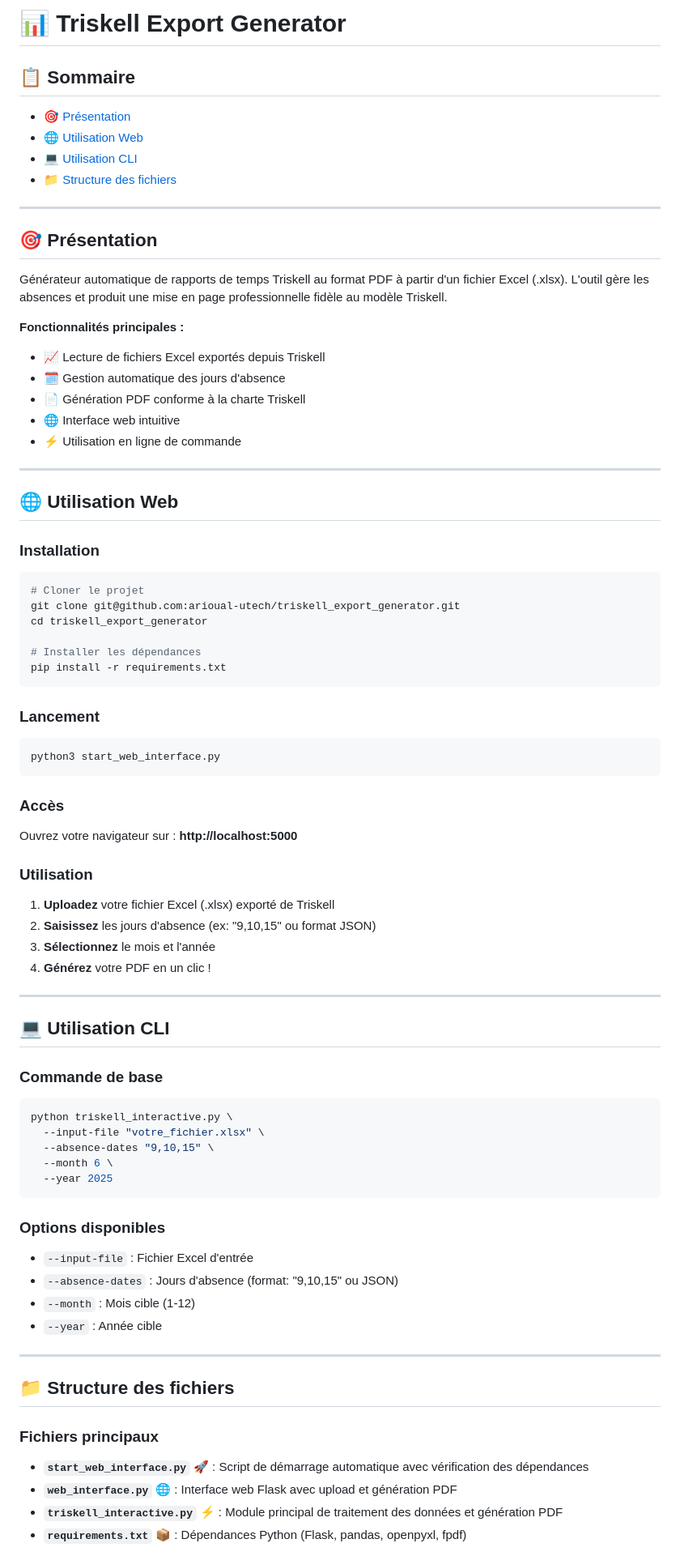
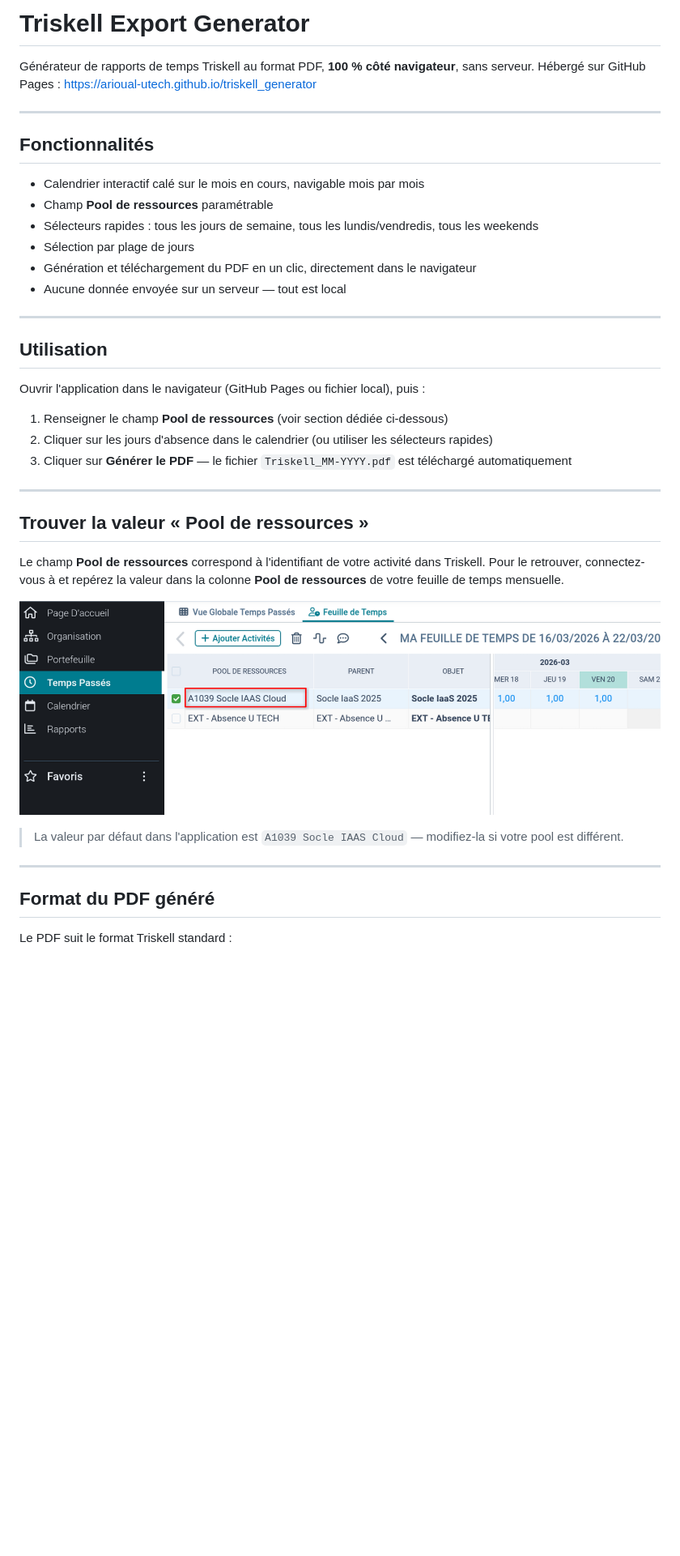
Before and after one commit to arioual-utech/triskell_export_generator, a Markdown page: README.md, the part around one of its changes. Shown at 81% size. Drawn GitHub-style; pictures changed too: pool_de_ressources.png (added); blank space fills up the shorter version.

Commit message:
Merge pull request #1 from arioual-utech/move-to-js
chore(githubpages): Moving code from python to JS for github page

````diff
--- a/README.md
+++ b/README.md
@@ -1,78 +1,43 @@
-# 📊 Triskell Export Generator
+# Triskell Export Generator
 
-## 📋 Sommaire
-- [🎯 Présentation](#-présentation)
-- [🌐 Utilisation Web](#-utilisation-web)
-- [💻 Utilisation CLI](#-utilisation-cli)
-- [📁 Structure des fichiers](#-structure-des-fichiers)
+Générateur de rapports de temps Triskell au format PDF, **100 % côté navigateur**, sans serveur.
+Hébergé sur GitHub Pages : [https://arioual-utech.github.io/triskell_generator](https://arioual-utech.github.io/triskell_generator)
 
 ---
 
-## 🎯 Présentation
+## Fonctionnalités
 
-Générateur automatique de rapports de temps Triskell au format PDF à partir d'un fichier Excel (.xlsx). L'outil gère les absences et produit une mise en page professionnelle fidèle au modèle Triskell.
-
-**Fonctionnalités principales :**
-- 📈 Lecture de fichiers Excel exportés depuis Triskell
-- 🗓️ Gestion automatique des jours d'absence
-- 📄 Génération PDF conforme à la charte Triskell
-- 🌐 Interface web intuitive
-- ⚡ Utilisation en ligne de commande
+- Calendrier interactif calé sur le mois en cours, navigable mois par mois
+- Champ **Pool de ressources** paramétrable
+- Sélecteurs rapides : tous les jours de semaine, tous les lundis/vendredis, tous les weekends
+- Sélection par plage de jours
+- Génération et téléchargement du PDF en un clic, directement dans le navigateur
+- Aucune donnée envoyée sur un serveur — tout est local
 
 ---
 
-## 🌐 Utilisation Web
+## Utilisation
 
-### Installation
-```bash
-# Cloner le projet
-git clone git@github.com:arioual-utech/triskell_export_generator.git
-cd triskell_export_generator
+Ouvrir l'application dans le navigateur (GitHub Pages ou fichier local), puis :
 
-# Installer les dépendances
-pip install -r requirements.txt
-```
-
-### Lancement
-```bash
-python3 start_web_interface.py
-```
-
-### Accès
-Ouvrez votre navigateur sur : **http://localhost:5000**
-
-### Utilisation
-1. **Uploadez** votre fichier Excel (.xlsx) exporté de Triskell
-2. **Saisissez** les jours d'absence (ex: "9,10,15" ou format JSON)
-3. **Sélectionnez** le mois et l'année
-4. **Générez** votre PDF en un clic !
+1. Renseigner le champ **Pool de ressources** (voir section dédiée ci-dessous)
+2. Cliquer sur les jours d'absence dans le calendrier (ou utiliser les sélecteurs rapides)
+3. Cliquer sur **Générer le PDF** — le fichier `Triskell_MM-YYYY.pdf` est téléchargé automatiquement
 
 ---
 
-## 💻 Utilisation CLI
+## Trouver la valeur « Pool de ressources »
 
-### Commande de base
-```bash
-python triskell_interactive.py \
-  --input-file "votre_fichier.xlsx" \
-  --absence-dates "9,10,15" \
-  --month 6 \
-  --year 2025
-```
+Le champ **Pool de ressources** correspond à l'identifiant de votre activité dans Triskell.
+Pour le retrouver, connectez-vous à  et repérez la valeur dans la colonne **Pool de ressources** de votre feuille de temps mensuelle.
 
-### Options disponibles
-- `--input-file` : Fichier Excel d'entrée
-- `--absence-dates` : Jours d'absence (format: "9,10,15" ou JSON)
-- `--month` : Mois cible (1-12)
-- `--year` : Année cible
+![Où trouver le pool de ressources dans Triskell](pool_de_ressources.png)
+
+> La valeur par défaut dans l'application est `A1039 Socle IAAS Cloud` — modifiez-la si votre pool est différent.
 
 ---
 
-## 📁 Structure des fichiers
+## Format du PDF généré
 
-### Fichiers principaux
-- **`start_web_interface.py`** 🚀 : Script de démarrage automatique avec vérification des dépendances
-- **`web_interface.py`** 🌐 : Interface web Flask avec upload et génération PDF
-- **`triskell_interactive.py`** ⚡ : Module principal de traitement des données et génération PDF
-- **`requirements.txt`** 📦 : Dépendances Python (Flask, pandas, openpyxl, fpdf)
+Le PDF suit le format Triskell standard :
 
````
Also changed, not shown: other parts of README.md (+19 -10 lines), 7 other files.
